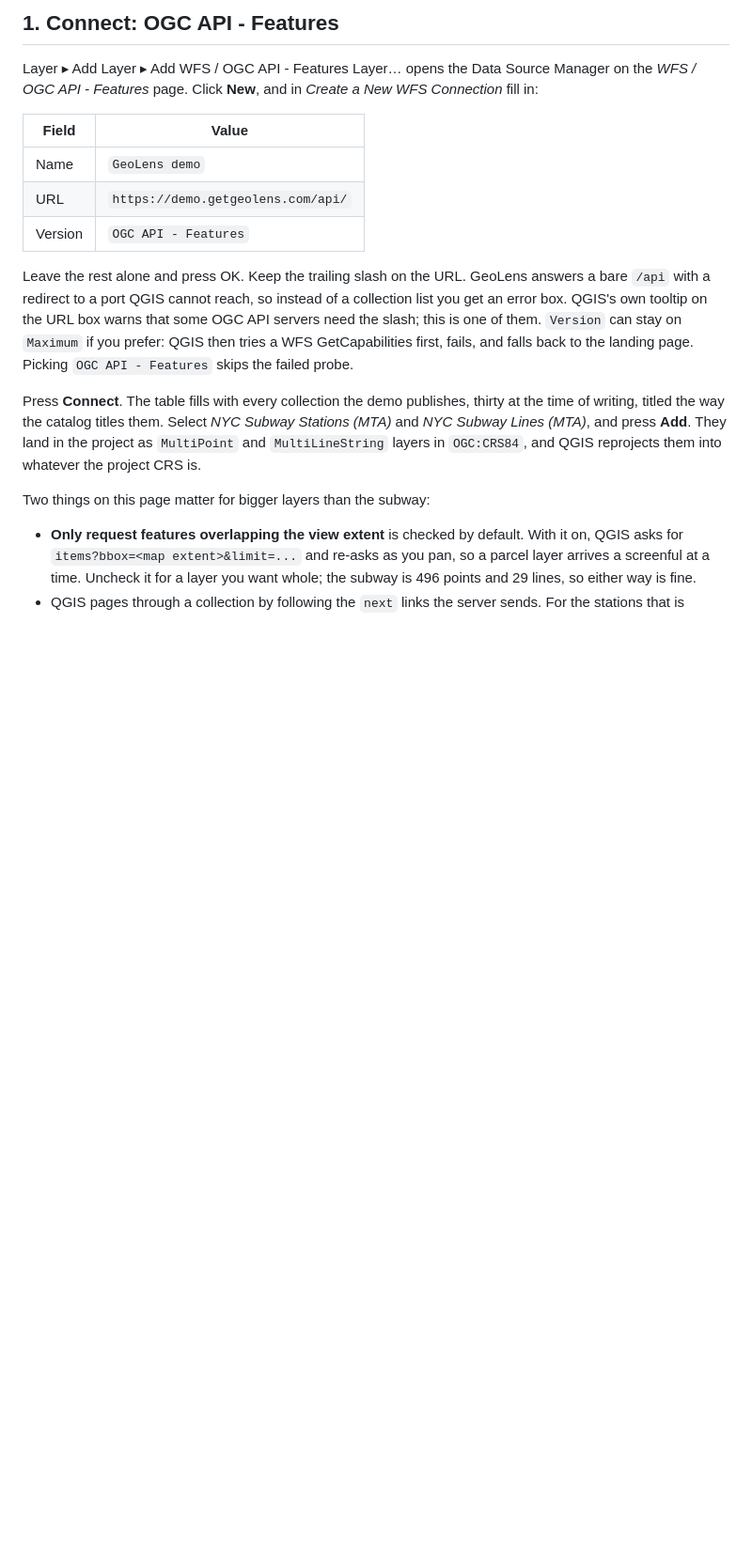
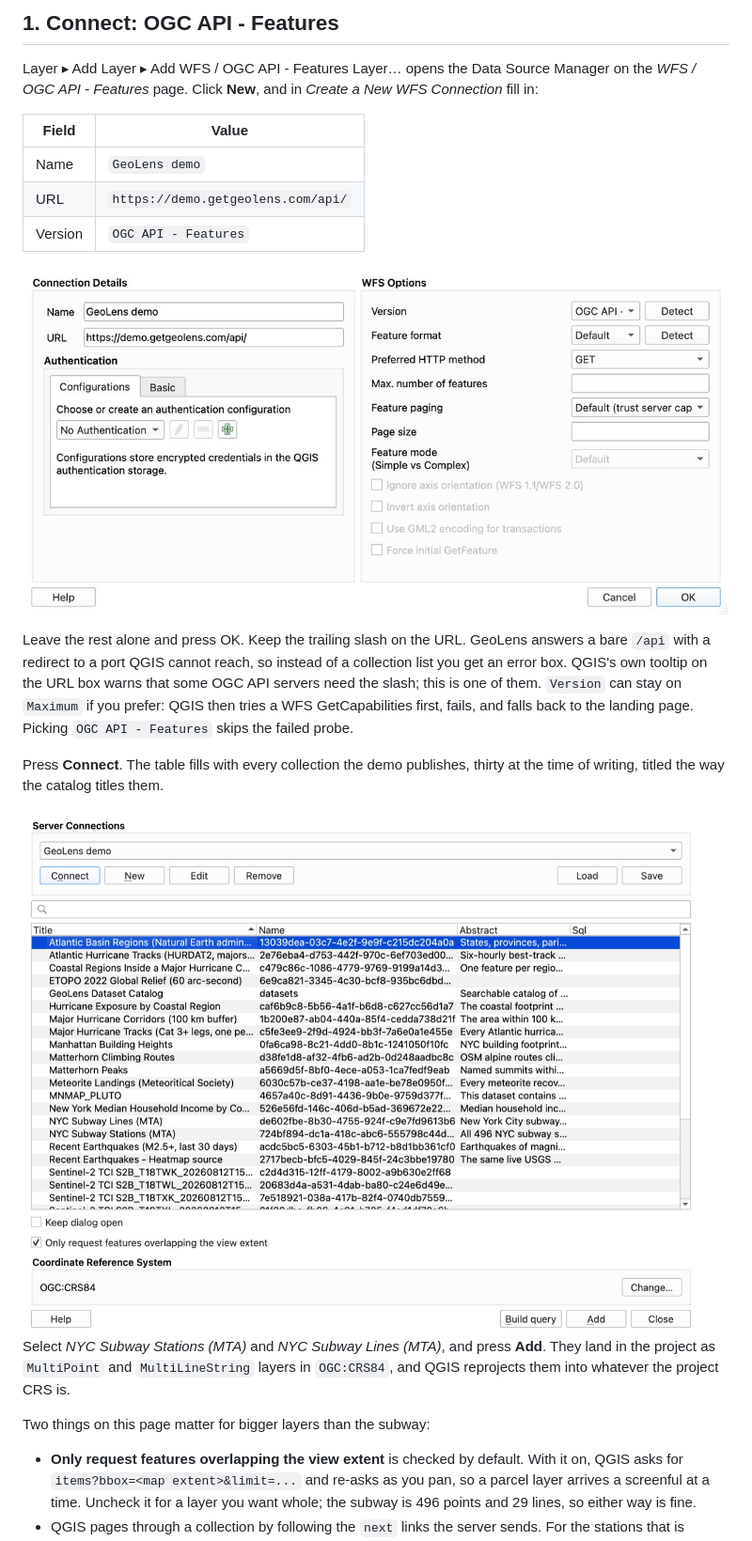
Before and after one commit to geolens-io/geolens-examples, a Markdown page: qgis/README.md, the part around the change printed below. Shown: that part at 94% size. GitHub-like rendering; pictures changed too: assets/qgis-collections.jpg (added), assets/qgis-new-connection.jpg (added); blank space fills up the shorter version.

```diff
--- a/qgis/README.md
+++ b/qgis/README.md
@@ -26,6 +27,8 @@ Layer ▸ Add Layer ▸ Add WFS / OGC API - Features Layer… opens the Data Sou
 | URL | `https://demo.getgeolens.com/api/` |
 | Version | `OGC API - Features` |
 
+![Create a New WFS Connection, filled in for the GeoLens demo with Version set to OGC API - Features](../assets/qgis-new-connection.jpg)
+
 Leave the rest alone and press OK. Keep the trailing slash on the URL. GeoLens answers a bare
 `/api` with a redirect to a port QGIS cannot reach, so instead of a collection list you get an
 error box. QGIS's own tooltip on the URL box warns that some OGC API servers need the slash; this
@@ -34,7 +37,10 @@ GetCapabilities first, fails, and falls back to the landing page. Picking `OGC A
 skips the failed probe.
 
 Press **Connect**. The table fills with every collection the demo publishes, thirty at the time
-of writing, titled the way the catalog titles them. Select *NYC Subway Stations (MTA)* and
+of writing, titled the way the catalog titles them.
+
+![The connection dialog after Connect: the demo's collections listed by title, name and abstract, including the GeoLens Dataset Catalog](../assets/qgis-collections.jpg)
+ Select *NYC Subway Stations (MTA)* and
 *NYC Subway Lines (MTA)*, and press **Add**. They land in the project as `MultiPoint` and
 `MultiLineString` layers in `OGC:CRS84`, and QGIS reprojects them into whatever the project CRS is.
 
```
Also changed, not shown: other parts of qgis/README.md (+5 -4 lines), assets/qgis-features.jpg, assets/qgis-window.jpg (added).
